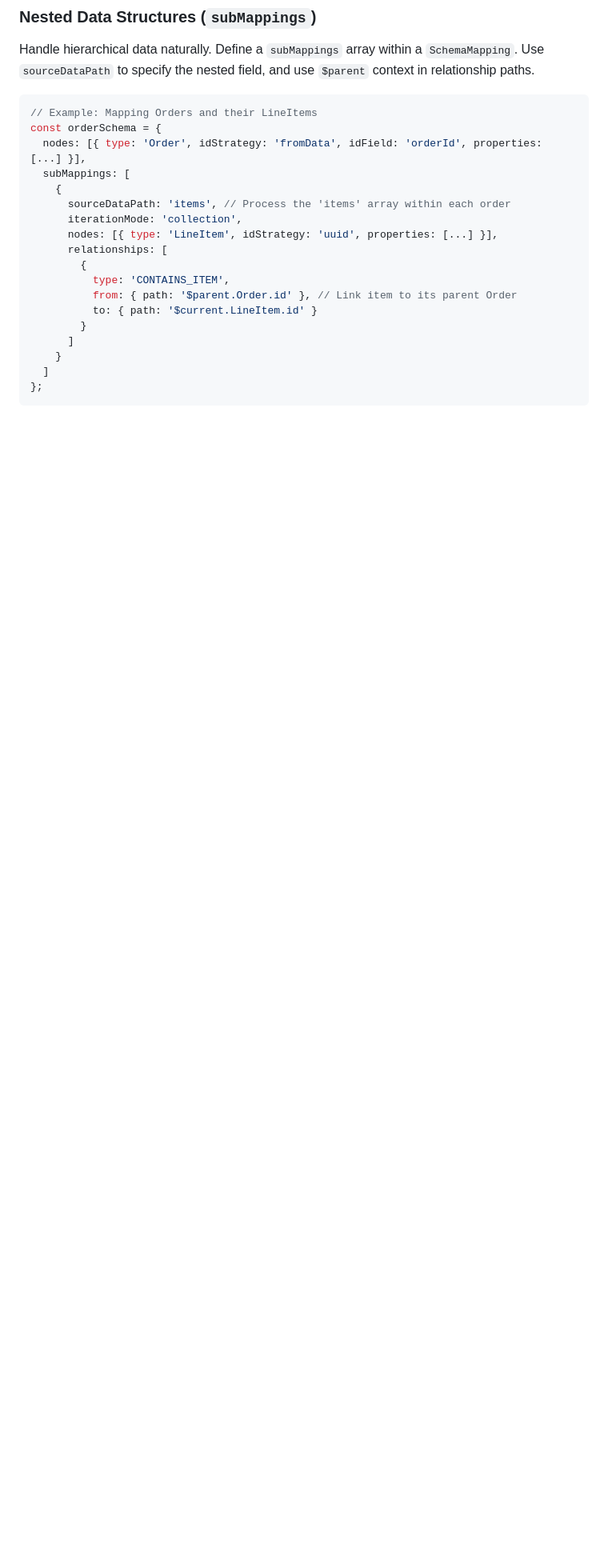
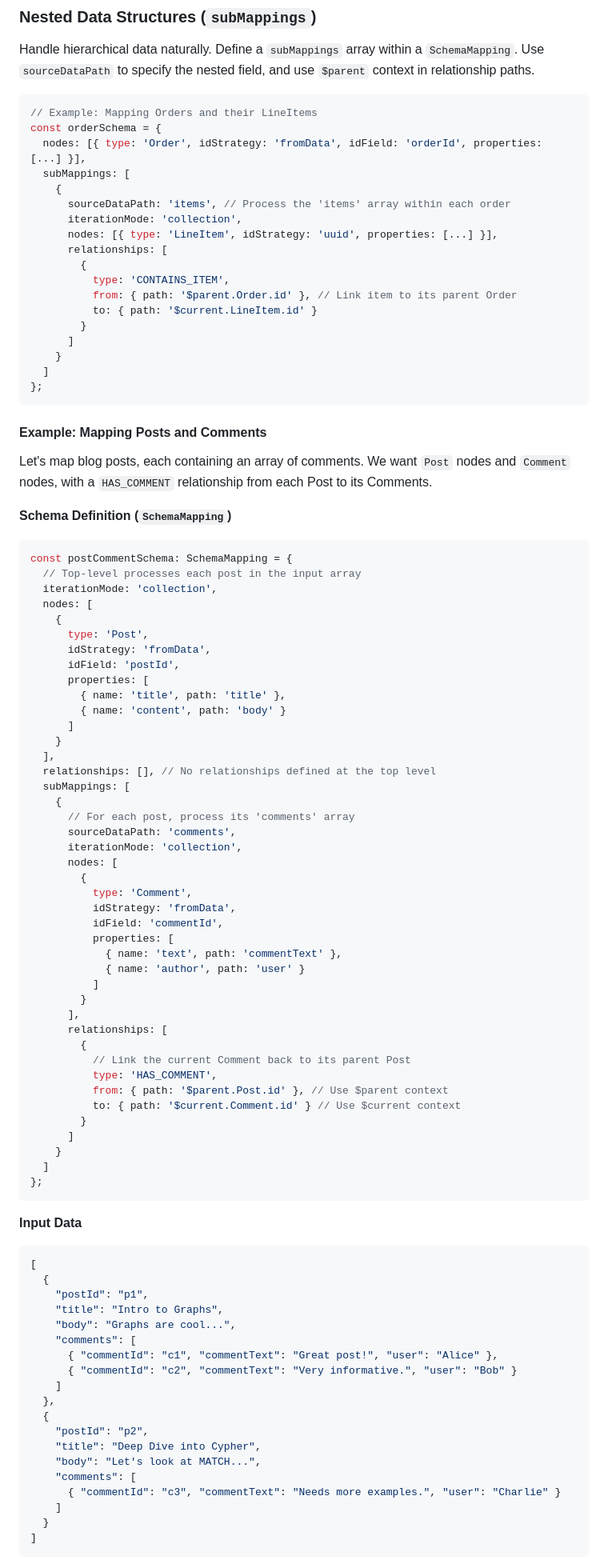
Before and after one commit to jagzmz/json-to-cypher, a Markdown page: README.md, the part around the change printed below. Shown: that part at 80% size. GitHub-like rendering; blank space fills up the shorter version.

Commit message:
Add example for mapping posts and comments in README
- Introduced a new section demonstrating how to map blog posts and their associated comments using the SchemaMapping structure.
- Provided detailed schema definition, input data example, and conceptual output of generated Cypher queries to enhance user understanding of nested structures and relationships.

````diff
--- a/README.md
+++ b/README.md
@@ -214,3 +214,78 @@ const orderSchema = {
 };
 ```
 
+#### Example: Mapping Posts and Comments
+
+Let's map blog posts, each containing an array of comments. We want `Post` nodes and `Comment` nodes, with a `HAS_COMMENT` relationship from each Post to its Comments.
+
+**Schema Definition (`SchemaMapping`)**
+
+```typescript
+const postCommentSchema: SchemaMapping = {
+  // Top-level processes each post in the input array
+  iterationMode: 'collection',
+  nodes: [
+    {
+      type: 'Post',
+      idStrategy: 'fromData',
+      idField: 'postId',
+      properties: [
+        { name: 'title', path: 'title' },
+        { name: 'content', path: 'body' }
+      ]
+    }
+  ],
+  relationships: [], // No relationships defined at the top level
+  subMappings: [
+    {
+      // For each post, process its 'comments' array
+      sourceDataPath: 'comments',
+      iterationMode: 'collection',
+      nodes: [
+        {
+          type: 'Comment',
+          idStrategy: 'fromData',
+          idField: 'commentId',
+          properties: [
+            { name: 'text', path: 'commentText' },
+            { name: 'author', path: 'user' }
+          ]
+        }
+      ],
+      relationships: [
+        {
+          // Link the current Comment back to its parent Post
+          type: 'HAS_COMMENT',
+          from: { path: '$parent.Post.id' }, // Use $parent context
+          to: { path: '$current.Comment.id' } // Use $current context
+        }
+      ]
+    }
+  ]
+};
+```
+
+**Input Data**
+
+```json
+[
+  {
+    "postId": "p1",
+    "title": "Intro to Graphs",
+    "body": "Graphs are cool...",
+    "comments": [
+      { "commentId": "c1", "commentText": "Great post!", "user": "Alice" },
+      { "commentId": "c2", "commentText": "Very informative.", "user": "Bob" }
+    ]
+  },
+  {
+    "postId": "p2",
+    "title": "Deep Dive into Cypher",
+    "body": "Let's look at MATCH...",
+    "comments": [
+      { "commentId": "c3", "commentText": "Needs more examples.", "user": "Charlie" }
+    ]
+  }
+]
+```
+
````
Also changed, not shown: other parts of README.md (+15 -0 lines).
